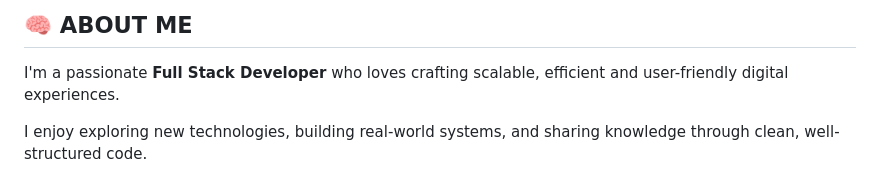
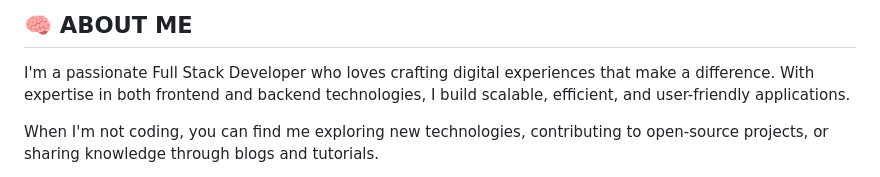
Before and after one commit to rajunpandey/rajunpandey, a Markdown page: README.md, the part around one of its changes. Rendered like a GitHub page.

```diff
--- a/README.md
+++ b/README.md
@@ -51,14 +48,14 @@
 
-## 🧠 ABOUT ME
+## **🧠 ABOUT ME**
 
-<div style="display:flex; gap:30px; flex-wrap:wrap; align-items:center;">
-  <div style="flex:1; min-width:280px;">
-    <p style="font-size:18px; line-height:1.8;">
-      I'm a passionate <b style="color:#6E7BFF;">Full Stack Developer</b> who loves crafting scalable,
-      efficient and user-friendly digital experiences.
+<div style="display: flex; align-items: center; gap: 30px; flex-wrap: wrap;">
+  <div style="flex: 1; min-width: 300px;">
+    <p style="font-size: 18px; line-height: 1.8; color: #FFFFFF;">
+      I'm a passionate <span style="color: #6E7BFF; font-weight: bold;">Full Stack Developer</span> who loves crafting digital experiences that make a difference.
+      With expertise in both frontend and backend technologies, I build scalable, efficient, and user-friendly applications.
     </p>
-    <p style="font-size:18px; line-height:1.8; margin-top:15px;">
-      I enjoy exploring new technologies, building real-world systems,
-      and sharing knowledge through clean, well-structured code.
+    <p style="font-size: 18px; line-height: 1.8; color: #FFFFFF; margin-top: 15px;">
+      When I'm not coding, you can find me exploring new technologies, contributing to open-source projects,
+      or sharing knowledge through blogs and tutorials.
     </p>
   </div>
```
Also changed, not shown: other parts of README.md (+145 -74 lines).
